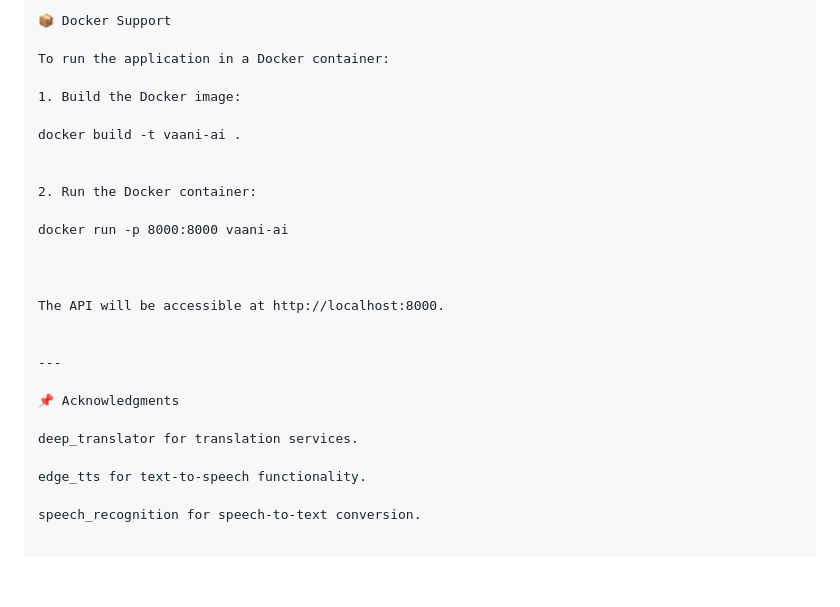
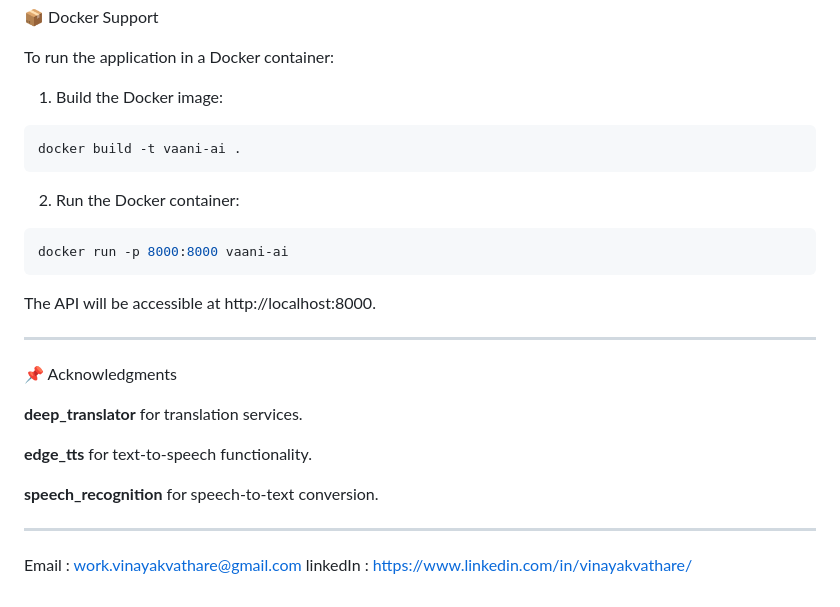
Before and after one commit to VathareVinayak/Vaani.Ai, a Markdown page: README.md, the part around one of its changes. GitHub-like rendering; blank space fills up the shorter version.

Commit message:
Updated All Setup Instruction

````diff
--- a/README.md
+++ b/README.md
@@ -128,13 +127,14 @@ To run the application in a Docker container:
 
 1. Build the Docker image:
 
+```bash
 docker build -t vaani-ai .
-
+```
 
 2. Run the Docker container:
-
+```bash
 docker run -p 8000:8000 vaani-ai
-
+```
 
 
 The API will be accessible at http://localhost:8000.
@@ -144,8 +144,12 @@ The API will be accessible at http://localhost:8000.
 
 📌 Acknowledgments
 
-deep_translator for translation services.
+**deep_translator** for translation services.
 
-edge_tts for text-to-speech functionality.
+**edge_tts** for text-to-speech functionality.
 
-speech_recognition for speech-to-text conversion.
+**speech_recognition** for speech-to-text conversion.
+
+---
+Email : work.vinayakvathare@gmail.com
+linkedIn : https://www.linkedin.com/in/vinayakvathare/
````
Also changed, not shown: other parts of README.md (+0 -1 lines).
